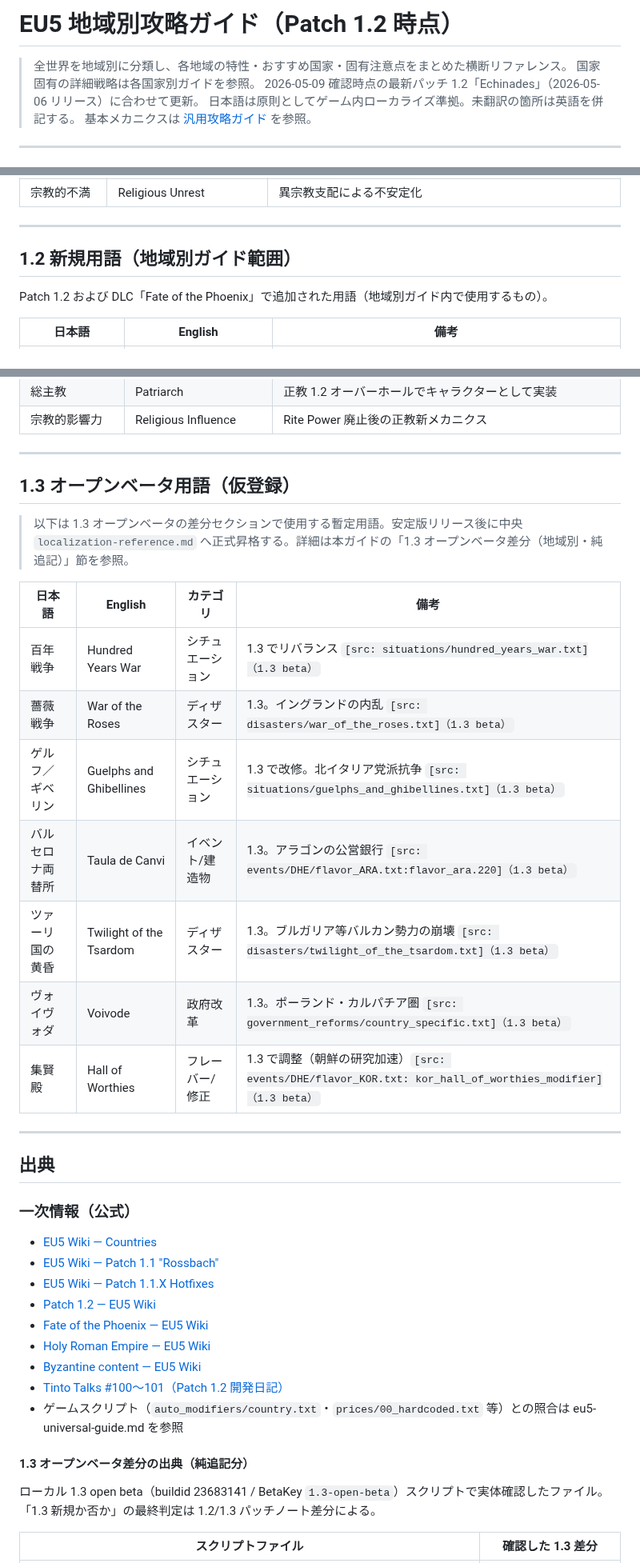
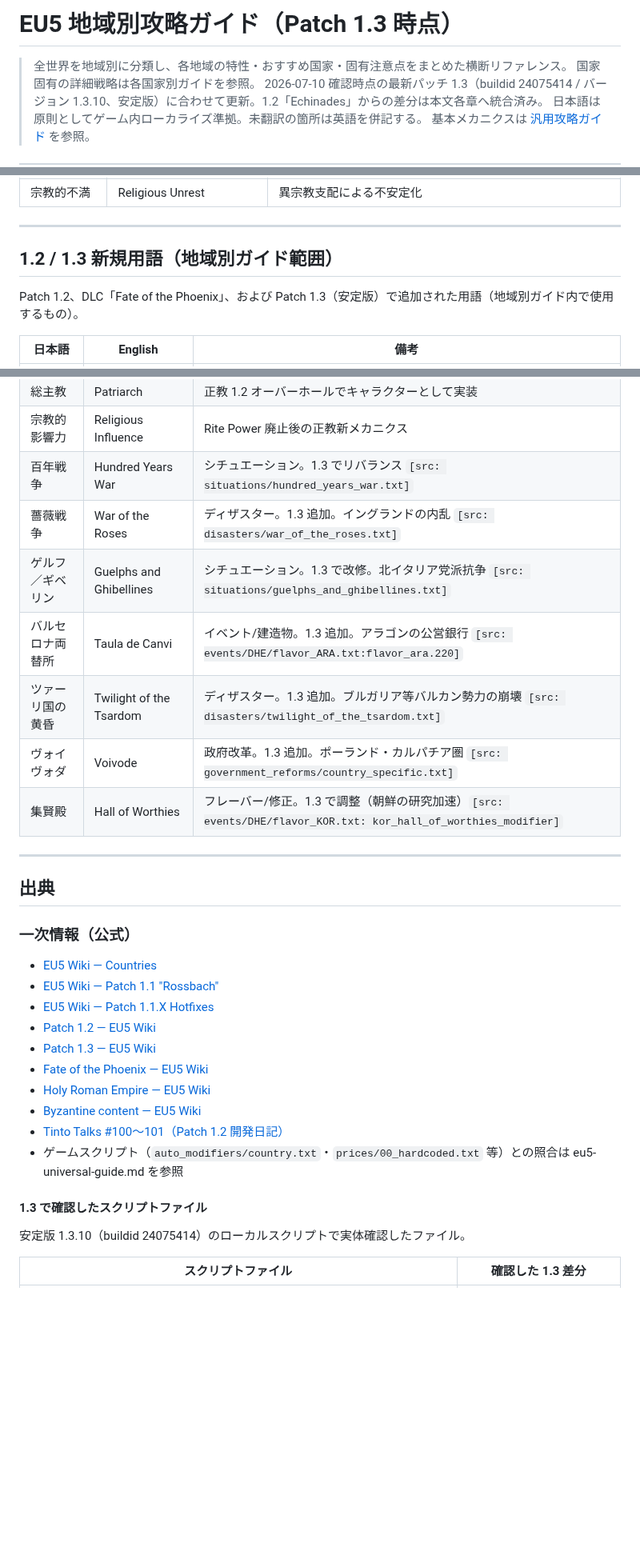
Before and after one commit to ramdamain-commits/paradox-game-guides, a Markdown page: eu5/eu5-regional-guide.md, 3 parts joined by grey strips. Shown at 80% size. Rendered like a GitHub page; blank space fills up the shorter version.

```diff
--- a/eu5/eu5-regional-guide.md
+++ b/eu5/eu5-regional-guide.md
@@ -1,8 +1,8 @@
-# EU5 地域別攻略ガイド（Patch 1.2 時点）
+# EU5 地域別攻略ガイド（Patch 1.3 時点）
 
 > 全世界を地域別に分類し、各地域の特性・おすすめ国家・固有注意点をまとめた横断リファレンス。
 > 国家固有の詳細戦略は各国家別ガイドを参照。
-> 2026-05-09 確認時点の最新パッチ 1.2「Echinades」（2026-05-06 リリース）に合わせて更新。
+> 2026-07-10 確認時点の最新パッチ 1.3（buildid 24075414 / バージョン 1.3.10、安定版）に合わせて更新。1.2「Echinades」からの差分は本文各章へ統合済み。
 > 日本語は原則としてゲーム内ローカライズ準拠。未翻訳の箇所は英語を併記する。
 > 基本メカニクスは [汎用攻略ガイド](eu5-universal-guide.md) を参照。
 
@@ -471,9 +461,9 @@ DLC「Fate of the Phoenix」同梱のギリシャ・バルカン新コンテン
 
 ---
 
-## 1.2 新規用語（地域別ガイド範囲）
+## 1.2 / 1.3 新規用語（地域別ガイド範囲）
 
-Patch 1.2 および DLC「Fate of the Phoenix」で追加された用語（地域別ガイド内で使用するもの）。
+Patch 1.2、DLC「Fate of the Phoenix」、および Patch 1.3（安定版）で追加された用語（地域別ガイド内で使用するもの）。
 
 | 日本語 | English | 備考 |
 |--------|---------|------|
@@ -490,22 +480,13 @@ Patch 1.2 および DLC「Fate of the Phoenix」で追加された用語（地
 | 都市権 | Urban Rights | 都市スロット制（町1 / 市2）。Patch 1.2 で導入 |
 | 総主教 | Patriarch | 正教 1.2 オーバーホールでキャラクターとして実装 |
 | 宗教的影響力 | Religious Influence | Rite Power 廃止後の正教新メカニクス |
-
----
-
-## 1.3 オープンベータ用語（仮登録）
-
-> 以下は 1.3 オープンベータの差分セクションで使用する暫定用語。安定版リリース後に中央 `localization-reference.md` へ正式昇格する。詳細は本ガイドの「1.3 オープンベータ差分（地域別・純追記）」節を参照。
-
-| 日本語 | English | カテゴリ | 備考 |
-|--------|---------|---------|------|
-| 百年戦争 | Hundred Years War | シチュエーション | 1.3 でリバランス `[src: situations/hundred_years_war.txt]（1.3 beta）` |
-| 薔薇戦争 | War of the Roses | ディザスター | 1.3。イングランドの内乱 `[src: disasters/war_of_the_roses.txt]（1.3 beta）` |
-| ゲルフ／ギベリン | Guelphs and Ghibellines | シチュエーション | 1.3 で改修。北イタリア党派抗争 `[src: situations/guelphs_and_ghibellines.txt]（1.3 beta）` |
-| バルセロナ両替所 | Taula de Canvi | イベント/建造物 | 1.3。アラゴンの公営銀行 `[src: events/DHE/flavor_ARA.txt:flavor_ara.220]（1.3 beta）` |
-| ツァーリ国の黄昏 | Twilight of the Tsardom | ディザスター | 1.3。ブルガリア等バルカン勢力の崩壊 `[src: disasters/twilight_of_the_tsardom.txt]（1.3 beta）` |
-| ヴォイヴォダ | Voivode | 政府改革 | 1.3。ポーランド・カルパチア圏 `[src: government_reforms/country_specific.txt]（1.3 beta）` |
-| 集賢殿 | Hall of Worthies | フレーバー/修正 | 1.3 で調整（朝鮮の研究加速）`[src: events/DHE/flavor_KOR.txt: kor_hall_of_worthies_modifier]（1.3 beta）` |
+| 百年戦争 | Hundred Years War | シチュエーション。1.3 でリバランス `[src: situations/hundred_years_war.txt]` |
+| 薔薇戦争 | War of the Roses | ディザスター。1.3 追加。イングランドの内乱 `[src: disasters/war_of_the_roses.txt]` |
+| ゲルフ／ギベリン | Guelphs and Ghibellines | シチュエーション。1.3 で改修。北イタリア党派抗争 `[src: situations/guelphs_and_ghibellines.txt]` |
+| バルセロナ両替所 | Taula de Canvi | イベント/建造物。1.3 追加。アラゴンの公営銀行 `[src: events/DHE/flavor_ARA.txt:flavor_ara.220]` |
+| ツァーリ国の黄昏 | Twilight of the Tsardom | ディザスター。1.3 追加。ブルガリア等バルカン勢力の崩壊 `[src: disasters/twilight_of_the_tsardom.txt]` |
+| ヴォイヴォダ | Voivode | 政府改革。1.3 追加。ポーランド・カルパチア圏 `[src: government_reforms/country_specific.txt]` |
+| 集賢殿 | Hall of Worthies | フレーバー/修正。1.3 で調整（朝鮮の研究加速）`[src: events/DHE/flavor_KOR.txt: kor_hall_of_worthies_modifier]` |
 
 ---
 
@@ -517,15 +498,16 @@ Patch 1.2 および DLC「Fate of the Phoenix」で追加された用語（地
 - [EU5 Wiki — Patch 1.1 "Rossbach"](https://eu5.paradoxwikis.com/Patch_1.1)
 - [EU5 Wiki — Patch 1.1.X Hotfixes](https://eu5.paradoxwikis.com/Patch_1.1.X)
 - [Patch 1.2 — EU5 Wiki](https://eu5.paradoxwikis.com/Patch_1.2)
+- [Patch 1.3 — EU5 Wiki](https://eu5.paradoxwikis.com/Patch_1.3)
 - [Fate of the Phoenix — EU5 Wiki](https://eu5.paradoxwikis.com/Fate_of_the_Phoenix)
 - [Holy Roman Empire — EU5 Wiki](https://eu5.paradoxwikis.com/Holy_Roman_Empire)
 - [Byzantine content — EU5 Wiki](https://eu5.paradoxwikis.com/Byzantine_content)
 - [Tinto Talks #100〜101（Patch 1.2 開発日記）](https://forum.paradoxplaza.com/)
 - ゲームスクリプト（`auto_modifiers/country.txt`・`prices/00_hardcoded.txt` 等）との照合は eu5-universal-guide.md を参照
 
-#### 1.3 オープンベータ差分の出典（純追記分）
+#### 1.3 で確認したスクリプトファイル
 
-ローカル 1.3 open beta（buildid 23683141 / BetaKey `1.3-open-beta`）スクリプトで実体確認したファイル。「1.3 新規か否か」の最終判定は 1.2/1.3 パッチノート差分による。
+安定版 1.3.10（buildid 24075414）のローカルスクリプトで実体確認したファイル。
 
 | スクリプトファイル | 確認した 1.3 差分 |
 |--------|------|
```
Also changed, not shown: other parts of eu5/eu5-regional-guide.md (+34 -44 lines).
